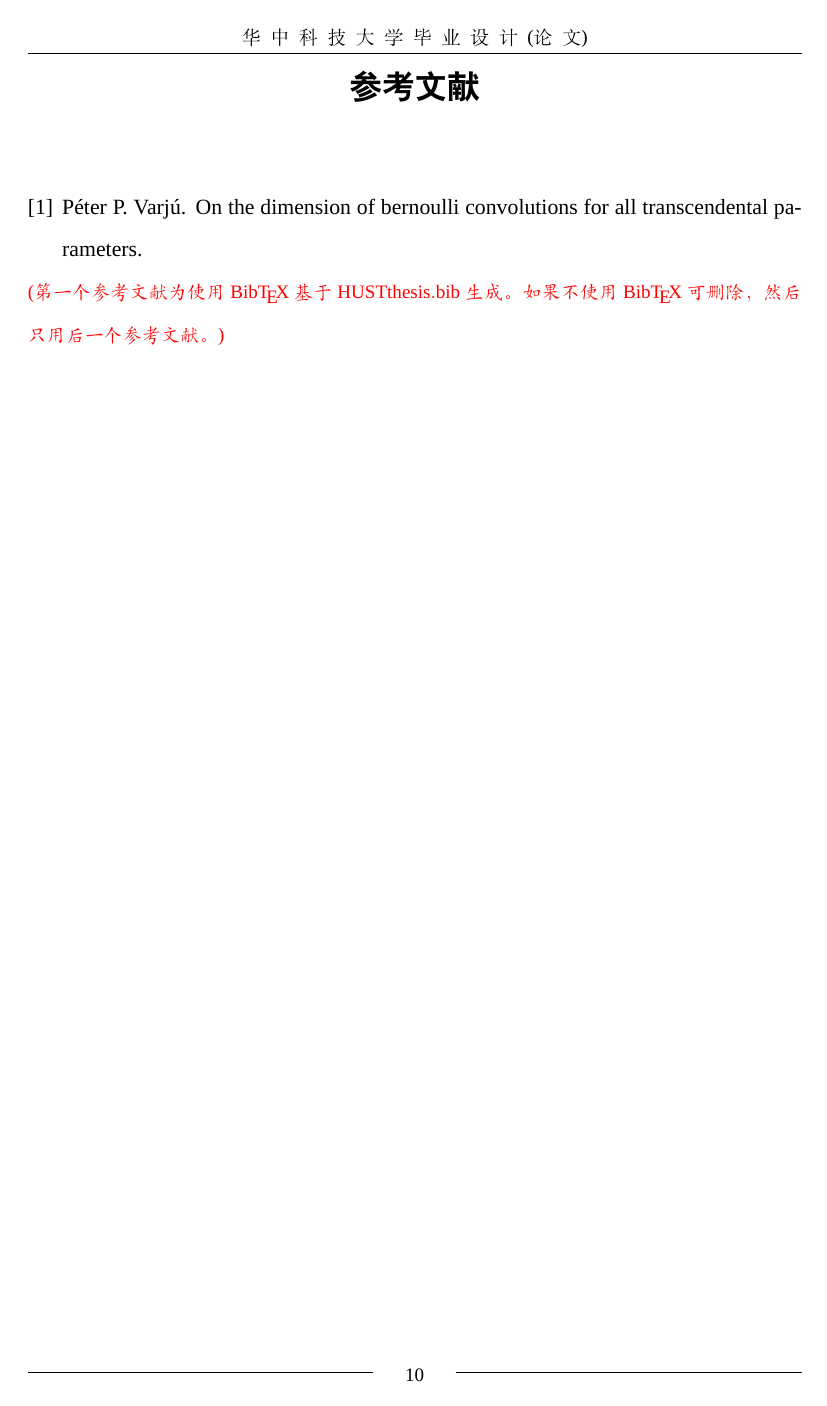
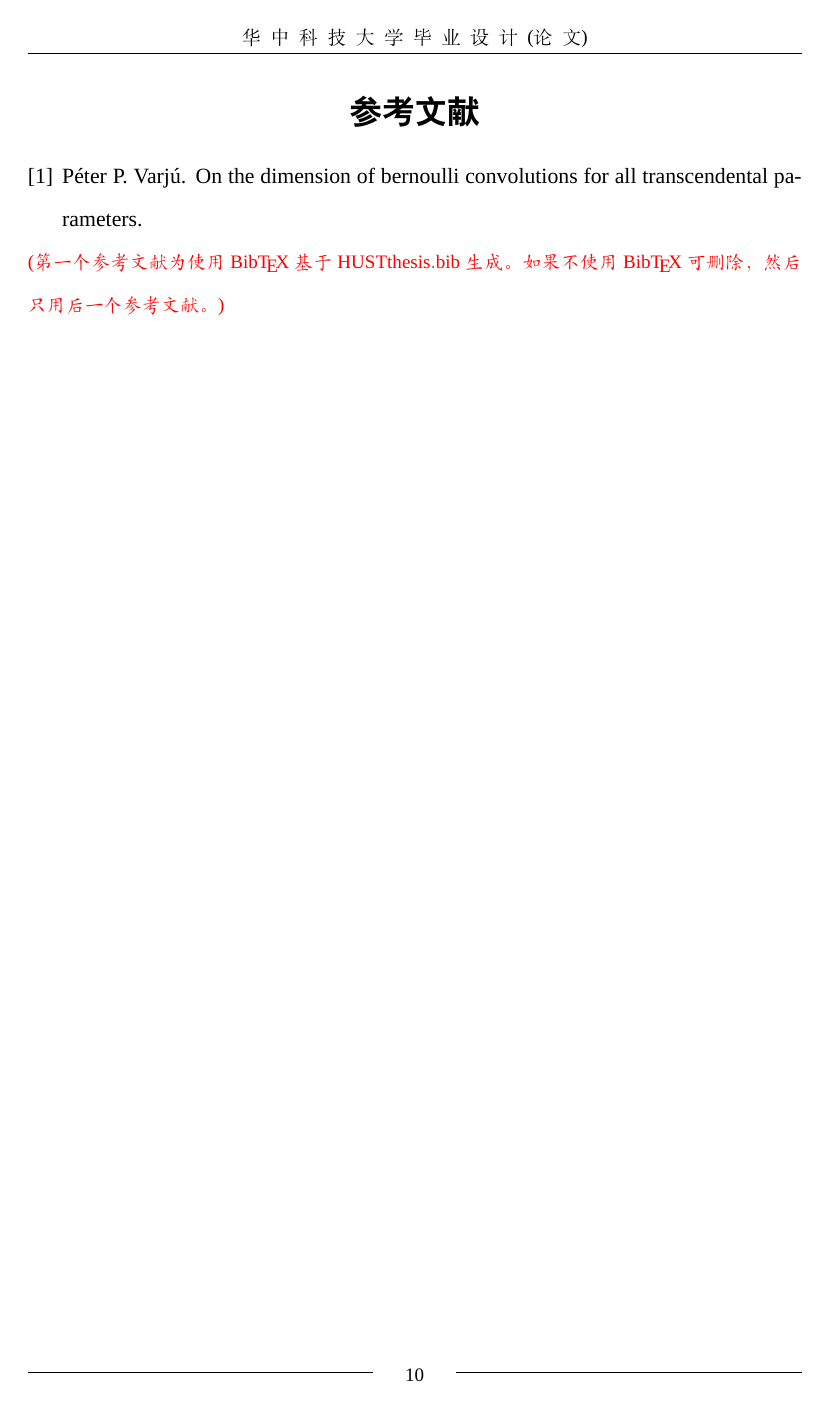
Before and after one commit to zfengg/HUSTtex, a LaTeX thesis (HUSTthesis/HUSTthesis.tex): page 15 of 17. Compiled offline with XeLaTeX; a missing font is replaced by an installed copy or a similar font.

Commit message:
fix space between ref heading and items

```diff
--- a/HUSTthesis/HUSTthesis.tex
+++ b/HUSTthesis/HUSTthesis.tex
@@ -209,10 +209,10 @@
 % ---------------------------------------------------------------------------- %
 % reference and citation 参考文献
 \usepackage{natbib}
-\renewcommand{\refname}{\centerline{\hei\xiaoerhao 参考文献}}
-%\bibsep=0pt % 用来设置每个\bibitem之间的间距
-% \renewcommand{\bibname}{参考文献} % For the document class 参考文献
-% \newcommand{\upcite}[1]{\textsuperscript{\textsuperscript{\cite{#1}}}} % If you want the citation label to show at the uperscript position.
+\renewcommand{\refname}{\centering\hei\xiaoerhao 参考文献}
+\bibsep=0pt % 用来设置每个\bibitem之间的间距
+% \renewcommand{\bibname}{HUSTthesis} % .bib name
+% \newcommand{\upcite}[1]{\textsuperscript{\textsuperscript{\cite{#1}}}} % show citation label in the upperscript
 
 % ---------------------------------------------------------------------------- %
 % 设置声明页
```
Also changed, not shown: HUSTthesis/HUSTthesis.pdf, HUSTthesis/HUSTthesis.tex (2 more changed lines).
